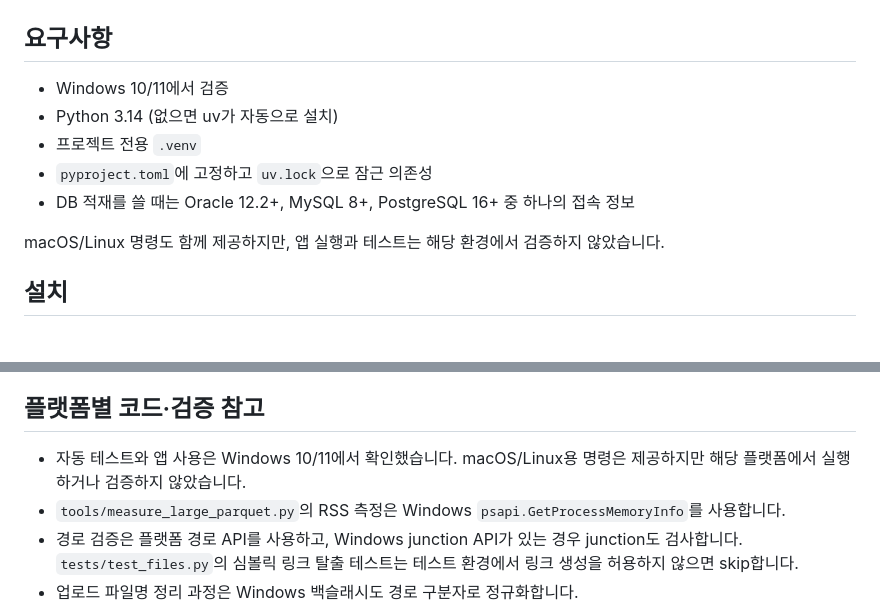
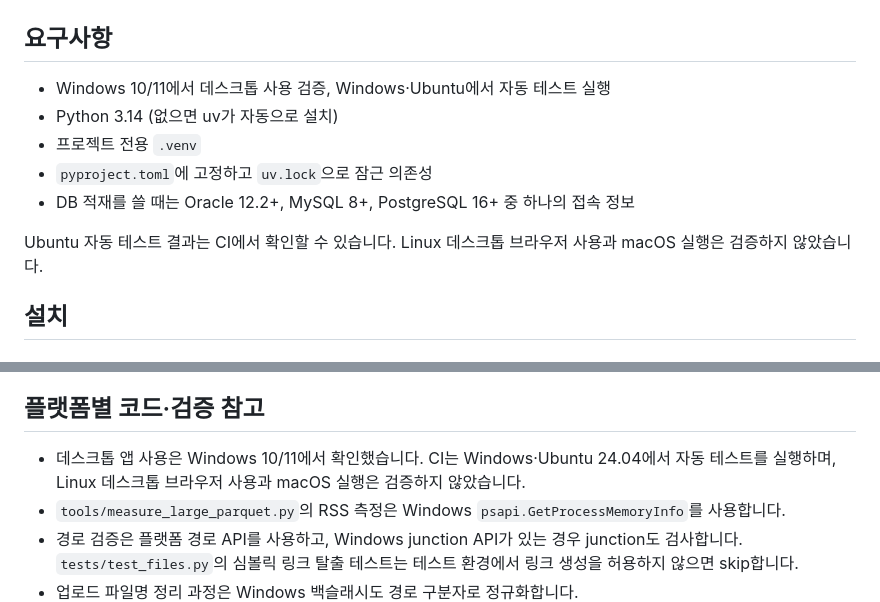
Before and after one commit to Seohd99/Parq2DB, a Markdown page: README.ko.md, 2 parts joined by grey strips. Drawn GitHub-style.

Commit message:
Document verified Windows and Ubuntu CI coverage

```diff
--- a/README.ko.md
+++ b/README.ko.md
@@ -33,13 +33,13 @@ ParqBridge는 Parquet 파일 하나를 로컬 웹 화면에서 살펴보고 Orac
 
 ## 요구사항
 
-- Windows 10/11에서 검증
+- Windows 10/11에서 데스크톱 사용 검증, Windows·Ubuntu에서 자동 테스트 실행
 - Python 3.14 (없으면 uv가 자동으로 설치)
 - 프로젝트 전용 `.venv`
 - `pyproject.toml`에 고정하고 `uv.lock`으로 잠근 의존성
 - DB 적재를 쓸 때는 Oracle 12.2+, MySQL 8+, PostgreSQL 16+ 중 하나의 접속 정보
 
-macOS/Linux 명령도 함께 제공하지만, 앱 실행과 테스트는 해당 환경에서 검증하지 않았습니다.
+Ubuntu 자동 테스트 결과는 CI에서 확인할 수 있습니다. Linux 데스크톱 브라우저 사용과 macOS 실행은 검증하지 않았습니다.
 
 ## 설치
 
@@ -469,7 +469,7 @@ UPDATE_GOLDEN=1 .venv/bin/python -m pytest -q tests/test_ddl.py
 
 ## 플랫폼별 코드·검증 참고
 
-- 자동 테스트와 앱 사용은 Windows 10/11에서 확인했습니다. macOS/Linux용 명령은 제공하지만 해당 플랫폼에서 실행하거나 검증하지 않았습니다.
+- 데스크톱 앱 사용은 Windows 10/11에서 확인했습니다. CI는 Windows·Ubuntu 24.04에서 자동 테스트를 실행하며, Linux 데스크톱 브라우저 사용과 macOS 실행은 검증하지 않았습니다.
 - `tools/measure_large_parquet.py`의 RSS 측정은 Windows `psapi.GetProcessMemoryInfo`를 사용합니다.
 - 경로 검증은 플랫폼 경로 API를 사용하고, Windows junction API가 있는 경우 junction도 검사합니다. `tests/test_files.py`의 심볼릭 링크 탈출 테스트는 테스트 환경에서 링크 생성을 허용하지 않으면 skip합니다.
 - 업로드 파일명 정리 과정은 Windows 백슬래시도 경로 구분자로 정규화합니다.
```
Also changed, not shown: README.md (+3 -3 lines).
